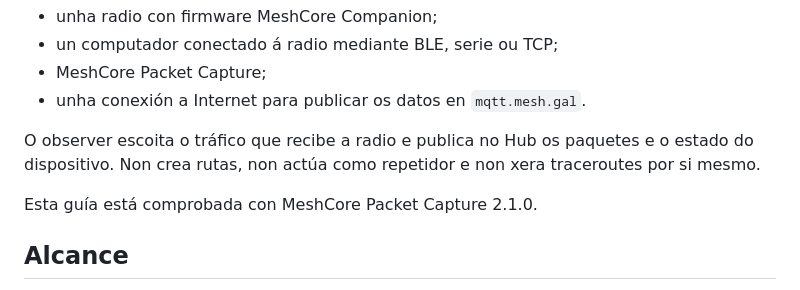
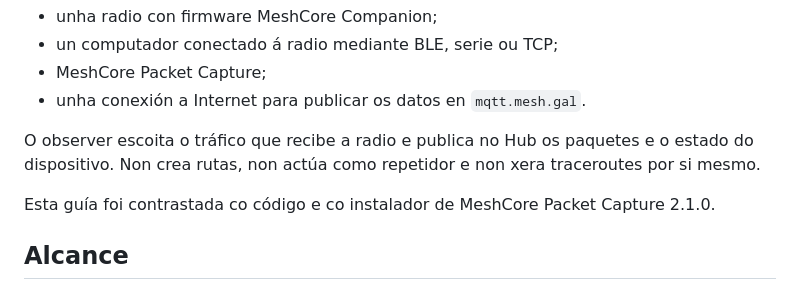
Before and after one commit to meshgalicia/mesh-noroeste, a Markdown page: docs/OBSERVERS.md, the part around the change. GitHub-like rendering.

Commit message:
Aclara a validación da guía de observers

```diff
--- a/docs/OBSERVERS.md
+++ b/docs/OBSERVERS.md
@@ -16,7 +16,7 @@ O observer escoita o tráfico que recibe a radio e publica no Hub os paquetes e
 o estado do dispositivo. Non crea rutas, non actúa como repetidor e non xera
 traceroutes por si mesmo.
 
-Esta guía está comprobada con MeshCore Packet Capture 2.1.0.
+Esta guía foi contrastada co código e co instalador de MeshCore Packet Capture 2.1.0.
 
 ## Alcance
 
```
